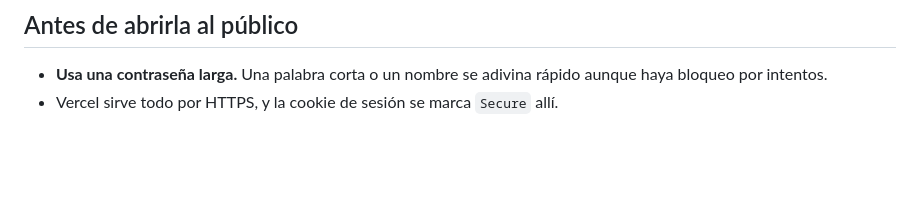
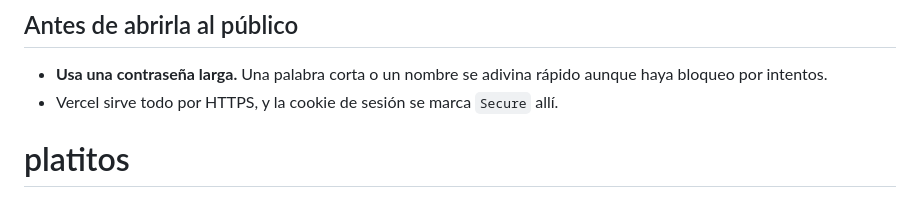
Before and after one commit to uvr108/platitos, a Markdown page: README.md, the part around the change. Drawn GitHub-style; blank space fills up the shorter version.

```diff
--- a/README.md
+++ b/README.md
@@ -104,3 +104,4 @@ Los errores responden `{"error": "mensaje", "campo": "nombre_del_campo"}`. Sin s
 
 - **Usa una contraseña larga.** Una palabra corta o un nombre se adivina rápido aunque haya bloqueo por intentos.
 - Vercel sirve todo por HTTPS, y la cookie de sesión se marca `Secure` allí.
+# platitos
```
